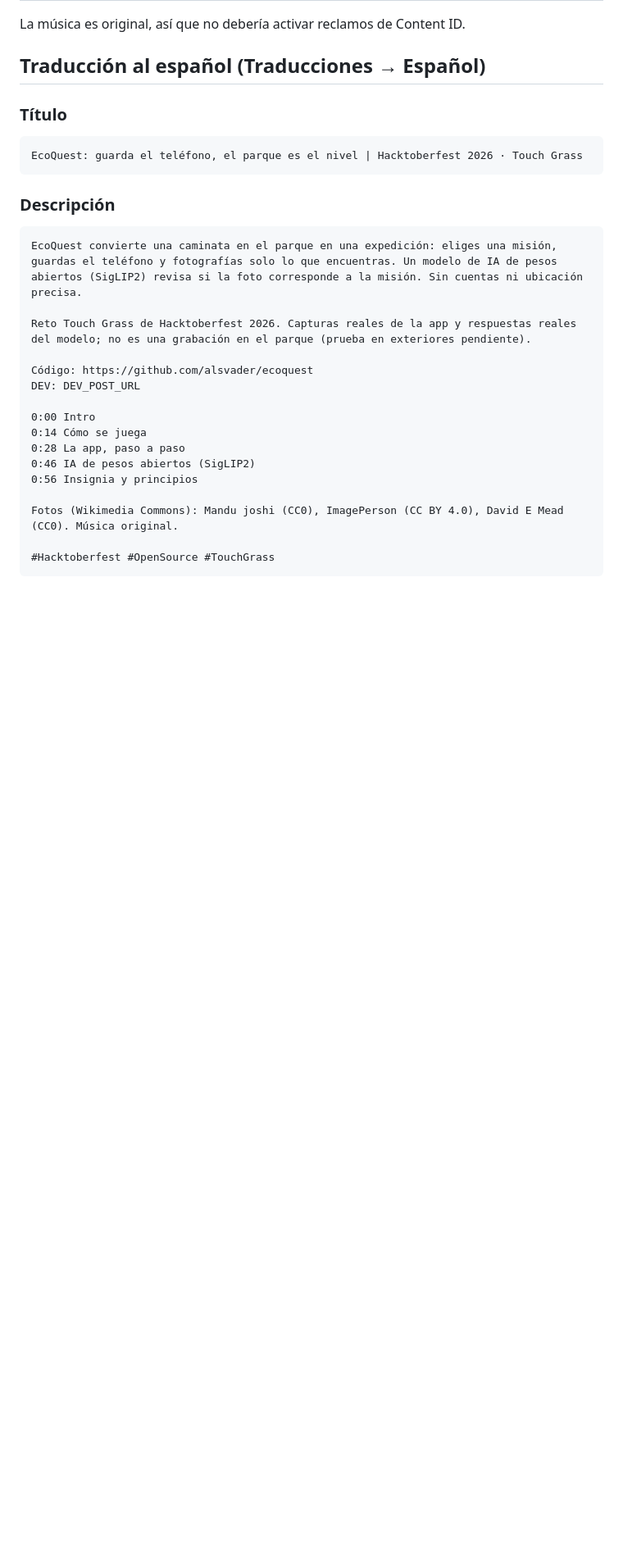
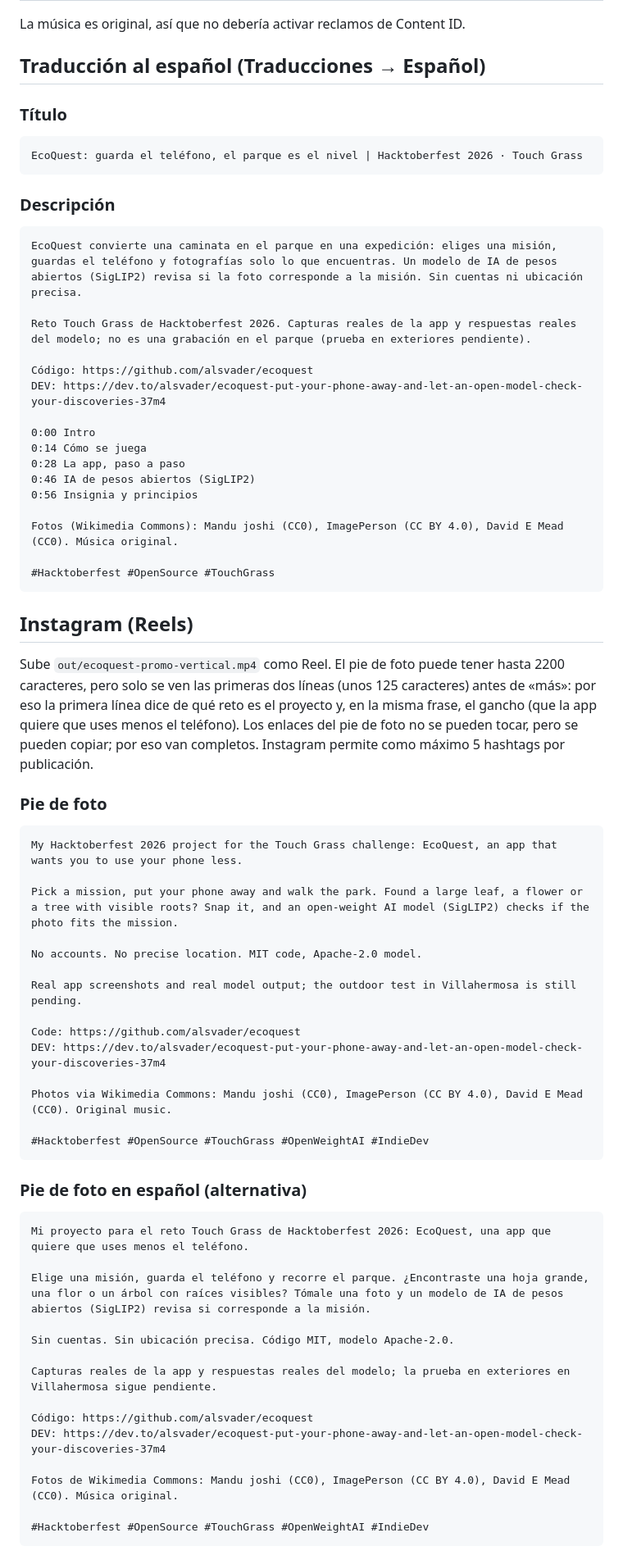
Before and after one commit to alsvader/ecoquest, a Markdown page: video/publicacion.md, the part around one of its changes. Shown at 82% size. Drawn GitHub-style; blank space fills up the shorter version.

Commit message:
Docs: descripciones para Instagram y TikTok y enlace al post de DEV
Co-Authored-By: Claude Opus 5.5 <noreply@anthropic.com>

````diff
--- a/video/publicacion.md
+++ b/video/publicacion.md
@@ -91,7 +93,7 @@ EcoQuest convierte una caminata en el parque en una expedición: eliges una misi
 Reto Touch Grass de Hacktoberfest 2026. Capturas reales de la app y respuestas reales del modelo; no es una grabación en el parque (prueba en exteriores pendiente).
 
 Código: https://github.com/alsvader/ecoquest
-DEV: DEV_POST_URL
+DEV: https://dev.to/alsvader/ecoquest-put-your-phone-away-and-let-an-open-model-check-your-discoveries-37m4
 
 0:00 Intro
 0:14 Cómo se juega
@@ -104,3 +106,45 @@ Fotos (Wikimedia Commons): Mandu joshi (CC0), ImagePerson (CC BY 4.0), David E M
 #Hacktoberfest #OpenSource #TouchGrass
 ```
 
+## Instagram (Reels)
+
+Sube `out/ecoquest-promo-vertical.mp4` como Reel. El pie de foto puede tener hasta 2200 caracteres, pero solo se ven las primeras dos líneas (unos 125 caracteres) antes de «más»: por eso la primera línea dice de qué reto es el proyecto y, en la misma frase, el gancho (que la app quiere que uses menos el teléfono). Los enlaces del pie de foto no se pueden tocar, pero se pueden copiar; por eso van completos. Instagram permite como máximo 5 hashtags por publicación.
+
+### Pie de foto
+
+```text
+My Hacktoberfest 2026 project for the Touch Grass challenge: EcoQuest, an app that wants you to use your phone less.
+
+Pick a mission, put your phone away and walk the park. Found a large leaf, a flower or a tree with visible roots? Snap it, and an open-weight AI model (SigLIP2) checks if the photo fits the mission.
+
+No accounts. No precise location. MIT code, Apache-2.0 model.
+
+Real app screenshots and real model output; the outdoor test in Villahermosa is still pending.
+
+Code: https://github.com/alsvader/ecoquest
+DEV: https://dev.to/alsvader/ecoquest-put-your-phone-away-and-let-an-open-model-check-your-discoveries-37m4
+
+Photos via Wikimedia Commons: Mandu joshi (CC0), ImagePerson (CC BY 4.0), David E Mead (CC0). Original music.
+
+#Hacktoberfest #OpenSource #TouchGrass #OpenWeightAI #IndieDev
+```
+
+### Pie de foto en español (alternativa)
+
+```text
+Mi proyecto para el reto Touch Grass de Hacktoberfest 2026: EcoQuest, una app que quiere que uses menos el teléfono.
+
+Elige una misión, guarda el teléfono y recorre el parque. ¿Encontraste una hoja grande, una flor o un árbol con raíces visibles? Tómale una foto y un modelo de IA de pesos abiertos (SigLIP2) revisa si corresponde a la misión.
+
+Sin cuentas. Sin ubicación precisa. Código MIT, modelo Apache-2.0.
+
+Capturas reales de la app y respuestas reales del modelo; la prueba en exteriores en Villahermosa sigue pendiente.
+
+Código: https://github.com/alsvader/ecoquest
+DEV: https://dev.to/alsvader/ecoquest-put-your-phone-away-and-let-an-open-model-check-your-discoveries-37m4
+
+Fotos de Wikimedia Commons: Mandu joshi (CC0), ImagePerson (CC BY 4.0), David E Mead (CC0). Música original.
+
+#Hacktoberfest #OpenSource #TouchGrass #OpenWeightAI #IndieDev
+```
+
````
Also changed, not shown: other parts of video/publicacion.md (+66 -4 lines).
